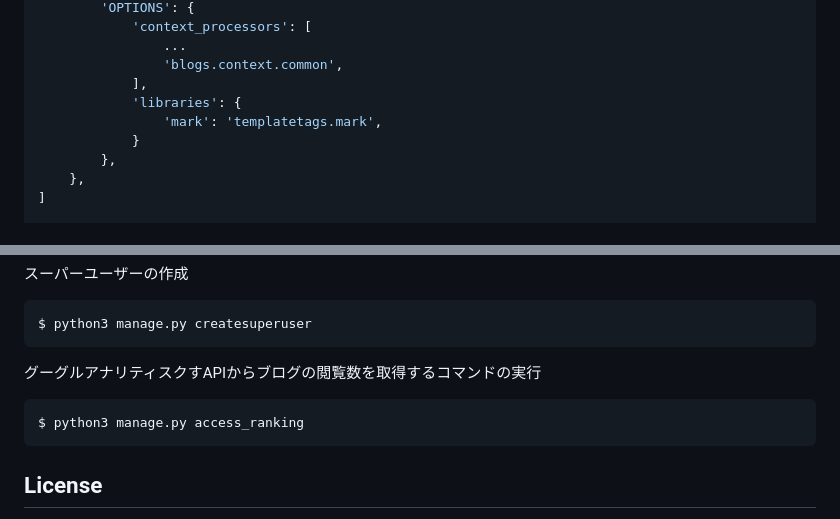
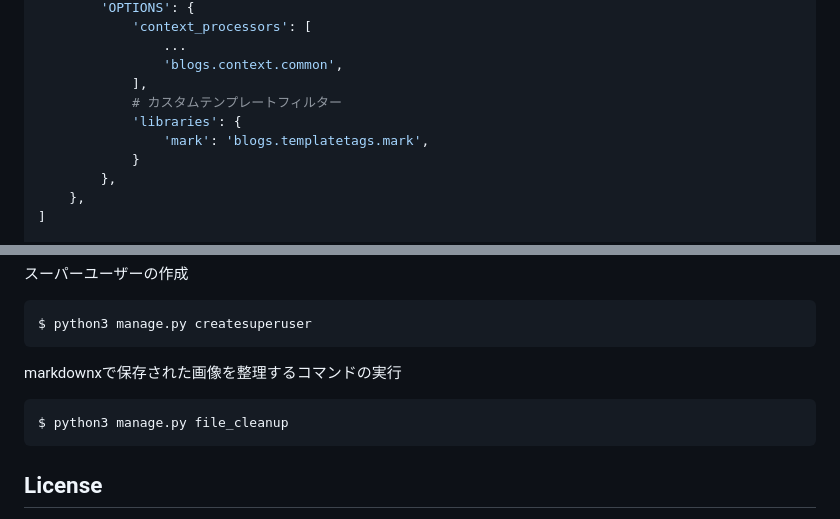
Before and after one commit to kenno-warise/zfl-blogs, a Markdown page: README.md, 2 parts joined by grey strips. GitHub-like rendering.

````diff
--- a/README.md
+++ b/README.md
@@ -50,8 +50,9 @@ TEMPLATES = [
                 ...
                 'blogs.context.common',
             ],
+            # カスタムテンプレートフィルター
             'libraries': {
-                'mark': 'templatetags.mark',
+                'mark': 'blogs.templatetags.mark',
             }
         },
     },
@@ -130,10 +131,10 @@ $ python3 manage.py migrate
 $ python3 manage.py createsuperuser
 ```
 
-グーグルアナリティスクすAPIからブログの閲覧数を取得するコマンドの実行
+markdownxで保存された画像を整理するコマンドの実行
 
 ```console
-$ python3 manage.py access_ranking
+$ python3 manage.py file_cleanup
 ```
 
 ## License
````
